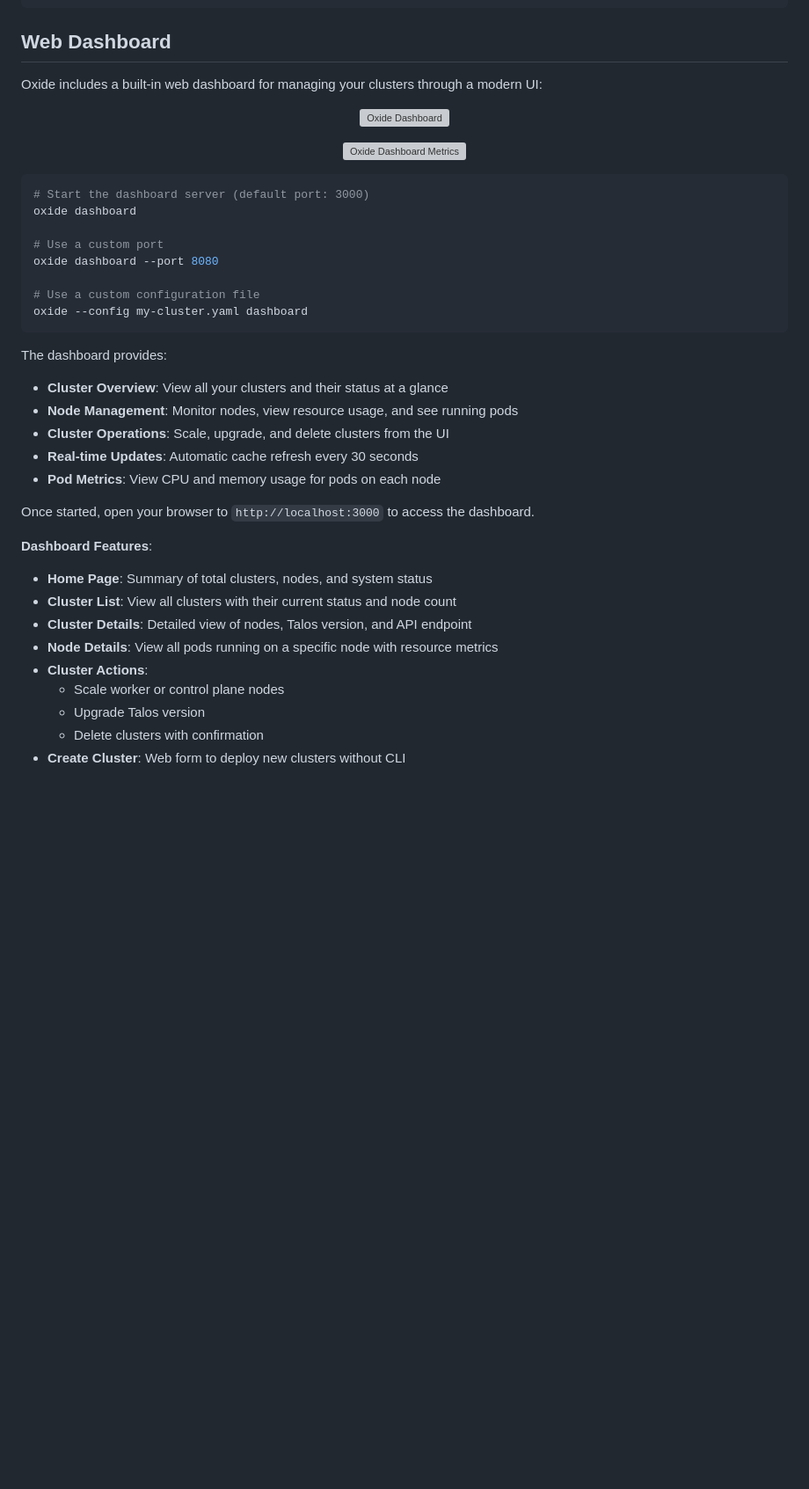
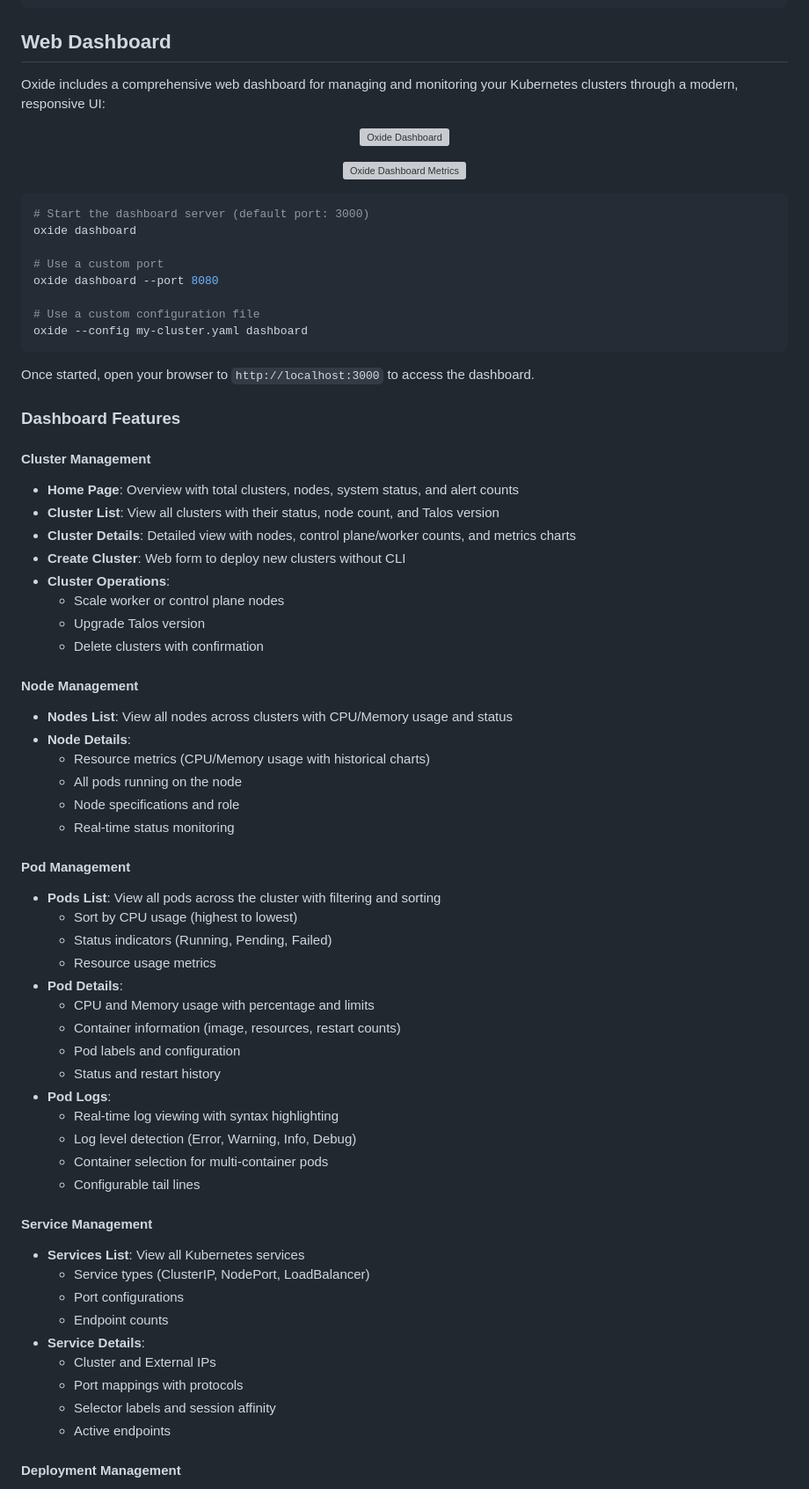
Before and after one commit to dihmeetree/oxide, a Markdown page: README.md, the part around one of its changes. Shown at 88% size. Drawn GitHub-style; blank space fills up the shorter version; grey boxes are pictures that could not be loaded.

````diff
--- a/README.md
+++ b/README.md
@@ -212,7 +212,7 @@ kubectl get nodes
 
 ## Web Dashboard
 
-Oxide includes a built-in web dashboard for managing your clusters through a modern UI:
+Oxide includes a comprehensive web dashboard for managing and monitoring your Kubernetes clusters through a modern, responsive UI:
 
 <p align="center">
   <img src="https://i.imgur.com/ncmbkgp.png" alt="Oxide Dashboard" width="850">
@@ -233,24 +233,58 @@ oxide dashboard --port 8080
 oxide --config my-cluster.yaml dashboard
 ```
 
-The dashboard provides:
-
-- **Cluster Overview**: View all your clusters and their status at a glance
-- **Node Management**: Monitor nodes, view resource usage, and see running pods
-- **Cluster Operations**: Scale, upgrade, and delete clusters from the UI
-- **Real-time Updates**: Automatic cache refresh every 30 seconds
-- **Pod Metrics**: View CPU and memory usage for pods on each node
-
 Once started, open your browser to `http://localhost:3000` to access the dashboard.
 
-**Dashboard Features**:
+### Dashboard Features
 
-- **Home Page**: Summary of total clusters, nodes, and system status
-- **Cluster List**: View all clusters with their current status and node count
-- **Cluster Details**: Detailed view of nodes, Talos version, and API endpoint
-- **Node Details**: View all pods running on a specific node with resource metrics
-- **Cluster Actions**:
+#### **Cluster Management**
+
+- **Home Page**: Overview with total clusters, nodes, system status, and alert counts
+- **Cluster List**: View all clusters with their status, node count, and Talos version
+- **Cluster Details**: Detailed view with nodes, control plane/worker counts, and metrics charts
+- **Create Cluster**: Web form to deploy new clusters without CLI
+- **Cluster Operations**:
   - Scale worker or control plane nodes
   - Upgrade Talos version
   - Delete clusters with confirmation
-- **Create Cluster**: Web form to deploy new clusters without CLI
+
+#### **Node Management**
+
+- **Nodes List**: View all nodes across clusters with CPU/Memory usage and status
+- **Node Details**:
+  - Resource metrics (CPU/Memory usage with historical charts)
+  - All pods running on the node
+  - Node specifications and role
+  - Real-time status monitoring
+
+#### **Pod Management**
+
+- **Pods List**: View all pods across the cluster with filtering and sorting
+  - Sort by CPU usage (highest to lowest)
+  - Status indicators (Running, Pending, Failed)
+  - Resource usage metrics
+- **Pod Details**:
+  - CPU and Memory usage with percentage and limits
+  - Container information (image, resources, restart counts)
+  - Pod labels and configuration
+  - Status and restart history
+- **Pod Logs**:
+  - Real-time log viewing with syntax highlighting
+  - Log level detection (Error, Warning, Info, Debug)
+  - Container selection for multi-container pods
+  - Configurable tail lines
+
+#### **Service Management**
+
+- **Services List**: View all Kubernetes services
+  - Service types (ClusterIP, NodePort, LoadBalancer)
+  - Port configurations
+  - Endpoint counts
+- **Service Details**:
+  - Cluster and External IPs
+  - Port mappings with protocols
+  - Selector labels and session affinity
+  - Active endpoints
+
+#### **Deployment Management**
+
````
Also changed, not shown: other parts of README.md (+85 -0 lines).
